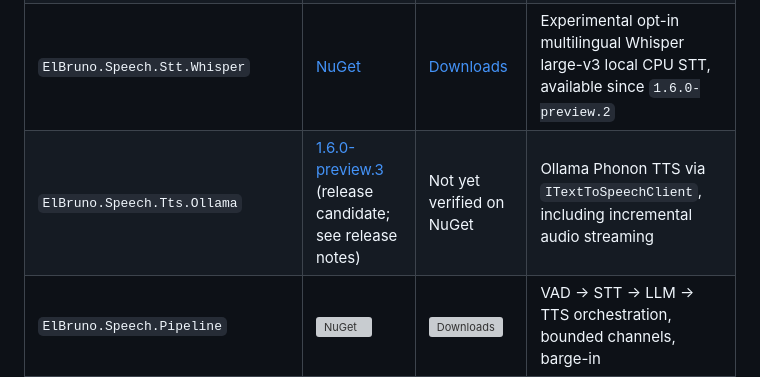
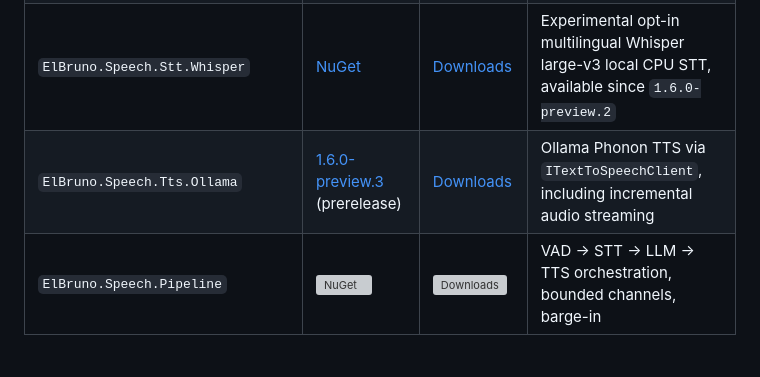
Before and after one commit to elbruno/ElBruno.Speech, a Markdown page: README.md, the part around the change. Drawn GitHub-style; blank space fills up the shorter version; grey boxes are pictures that could not be loaded.

Commit message:
Record verified preview.3 NuGet publication
Co-authored-by: Copilot App <223556219+Copilot@users.noreply.github.com>

```diff
--- a/README.md
+++ b/README.md
@@ -54,7 +54,7 @@ Audio output
 | `ElBruno.Speech.Vad.Silero` | [![NuGet](https://img.shields.io/nuget/v/ElBruno.Speech.Vad.Silero.svg?style=flat-square)](https://www.nuget.org/packages/ElBruno.Speech.Vad.Silero) | [![Downloads](https://img.shields.io/nuget/dt/ElBruno.Speech.Vad.Silero.svg?style=flat-square)](https://www.nuget.org/packages/ElBruno.Speech.Vad.Silero) | Silero VAD via ONNX Runtime — streaming voice activity detection |
 | `ElBruno.Speech.Stt.Parakeet` | [![NuGet](https://img.shields.io/nuget/v/ElBruno.Speech.Stt.Parakeet.svg?style=flat-square)](https://www.nuget.org/packages/ElBruno.Speech.Stt.Parakeet) | [![Downloads](https://img.shields.io/nuget/dt/ElBruno.Speech.Stt.Parakeet.svg?style=flat-square)](https://www.nuget.org/packages/ElBruno.Speech.Stt.Parakeet) | Experimental opt-in multilingual Parakeet TDT v3 local STT, available since `1.6.0-preview.1` |
 | `ElBruno.Speech.Stt.Whisper` | [NuGet](https://www.nuget.org/packages/ElBruno.Speech.Stt.Whisper) | [Downloads](https://www.nuget.org/packages/ElBruno.Speech.Stt.Whisper) | Experimental opt-in multilingual Whisper large-v3 local CPU STT, available since `1.6.0-preview.2` |
-| `ElBruno.Speech.Tts.Ollama` | [1.6.0-preview.3](https://www.nuget.org/packages/ElBruno.Speech.Tts.Ollama/1.6.0-preview.3) (release candidate; see release notes) | Not yet verified on NuGet | Ollama Phonon TTS via `ITextToSpeechClient`, including incremental audio streaming |
+| `ElBruno.Speech.Tts.Ollama` | [1.6.0-preview.3](https://www.nuget.org/packages/ElBruno.Speech.Tts.Ollama/1.6.0-preview.3) (prerelease) | [Downloads](https://www.nuget.org/packages/ElBruno.Speech.Tts.Ollama) | Ollama Phonon TTS via `ITextToSpeechClient`, including incremental audio streaming |
 | `ElBruno.Speech.Pipeline` | [![NuGet](https://img.shields.io/nuget/v/ElBruno.Speech.Pipeline.svg?style=flat-square)](https://www.nuget.org/packages/ElBruno.Speech.Pipeline) | [![Downloads](https://img.shields.io/nuget/dt/ElBruno.Speech.Pipeline.svg?style=flat-square)](https://www.nuget.org/packages/ElBruno.Speech.Pipeline) | VAD → STT → LLM → TTS orchestration, bounded channels, barge-in |
 | `ElBruno.Speech.AspNetCore` | [![NuGet](https://img.shields.io/nuget/v/ElBruno.Speech.AspNetCore.svg?style=flat-square)](https://www.nuget.org/packages/ElBruno.Speech.AspNetCore) | [![Downloads](https://img.shields.io/nuget/dt/ElBruno.Speech.AspNetCore.svg?style=flat-square)](https://www.nuget.org/packages/ElBruno.Speech.AspNetCore) | WebSocket endpoint, session registry, health checks |
 | `ElBruno.Speech.NAudio` | [![NuGet](https://img.shields.io/nuget/v/ElBruno.Speech.NAudio.svg?style=flat-square)](https://www.nuget.org/packages/ElBruno.Speech.NAudio) | [![Downloads](https://img.shields.io/nuget/dt/ElBruno.Speech.NAudio.svg?style=flat-square)](https://www.nuget.org/packages/ElBruno.Speech.NAudio) | Windows microphone and speaker via NAudio |
```
Also changed, not shown: docs/releases/1.6.0-preview.3.md (+18 -3 lines).
